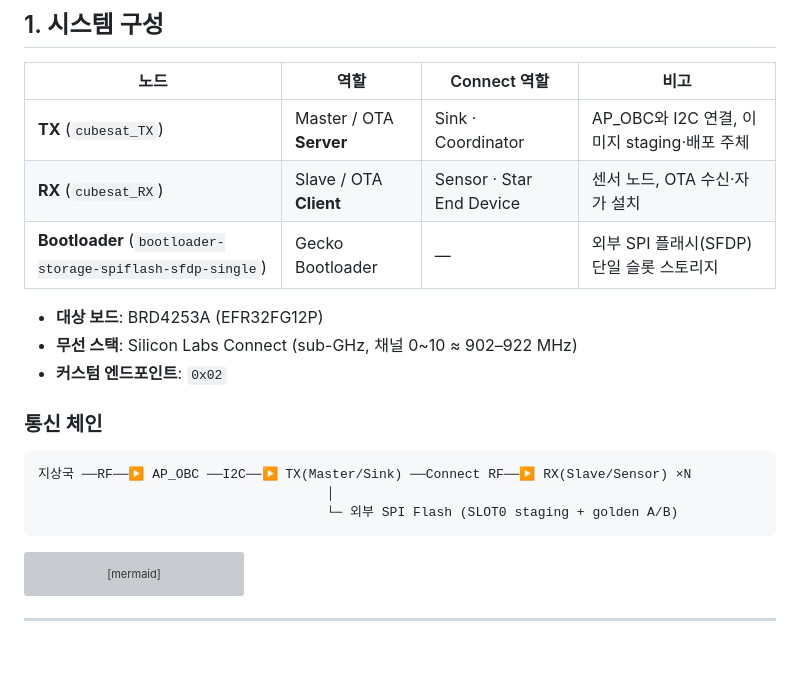
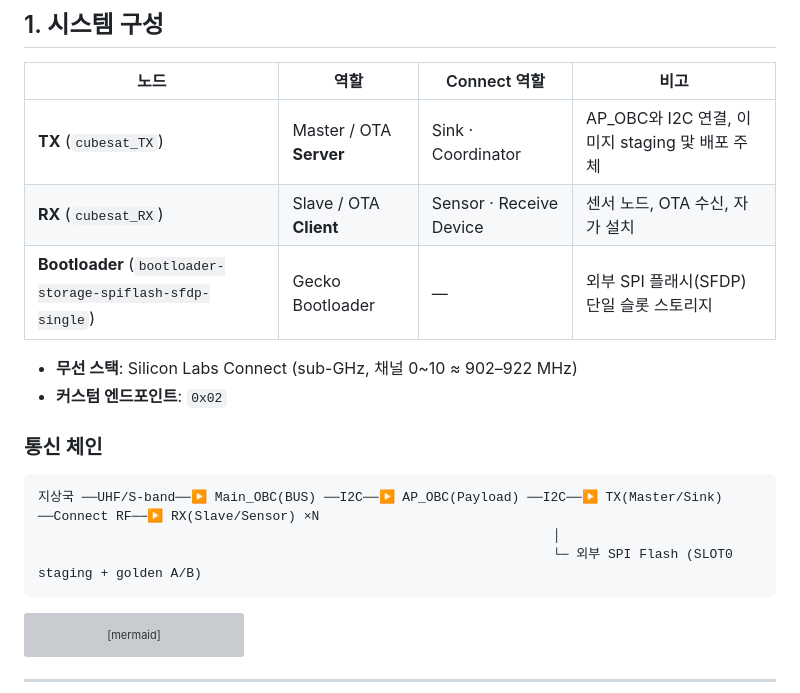
Before and after one commit to leeminhyeok7117/ACL_IWSB, a Markdown page: README.md, the part around the change. GitHub-like rendering; blank space fills up the shorter version; grey boxes are pictures that could not be loaded.

````diff
--- a/README.md
+++ b/README.md
@@ -11,20 +11,19 @@ EFR32FG12P(Silicon Labs) 기반 큐브위성 노드의 "자동화 OTA 펌웨어
 
 | 노드 | 역할 | Connect 역할 | 비고 |
 |------|------|-------------|------|
-| **TX** (`cubesat_TX`) | Master / OTA **Server** | Sink · Coordinator | AP_OBC와 I2C 연결, 이미지 staging·배포 주체 |
-| **RX** (`cubesat_RX`) | Slave / OTA **Client** | Sensor · Star End Device | 센서 노드, OTA 수신·자가 설치 |
+| **TX** (`cubesat_TX`) | Master / OTA **Server** | Sink · Coordinator | AP_OBC와 I2C 연결, 이미지 staging 맟 배포 주체 |
+| **RX** (`cubesat_RX`) | Slave / OTA **Client** | Sensor · Receive Device | 센서 노드, OTA 수신, 자가 설치 |
 | **Bootloader** (`bootloader-storage-spiflash-sfdp-single`) | Gecko Bootloader | — | 외부 SPI 플래시(SFDP) 단일 슬롯 스토리지 |
 
-* **대상 보드**: BRD4253A (EFR32FG12P)
 * **무선 스택**: Silicon Labs Connect (sub-GHz, 채널 0~10 ≈ 902–922 MHz)
 * **커스텀 엔드포인트**: `0x02`
 
 ### 통신 체인
 
 ```
-지상국 ──RF──▶ AP_OBC ──I2C──▶ TX(Master/Sink) ──Connect RF──▶ RX(Slave/Sensor) ×N
-                                     │
-                                     └─ 외부 SPI Flash (SLOT0 staging + golden A/B)
+지상국 ──UHF/S-band──▶ Main_OBC(BUS) ──I2C──▶ AP_OBC(Payload) ──I2C──▶ TX(Master/Sink) ──Connect RF──▶ RX(Slave/Sensor) ×N
+                                                                  │
+                                                                  └─ 외부 SPI Flash (SLOT0 staging + golden A/B)
 ```
 
 ```mermaid
````
